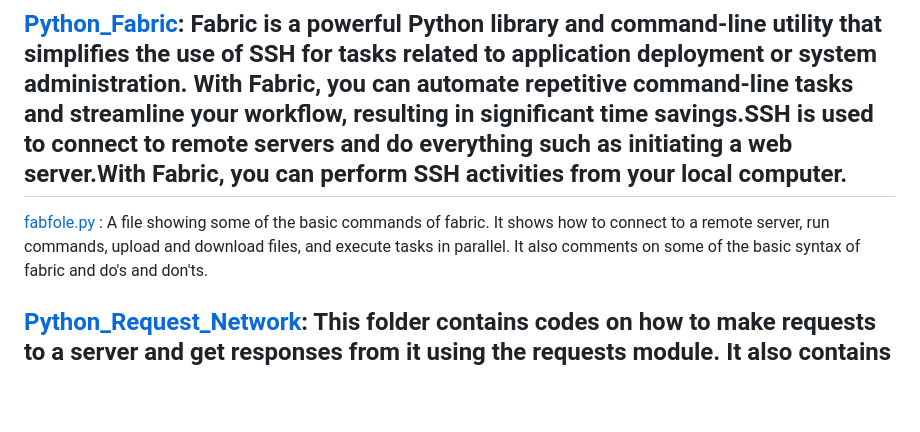
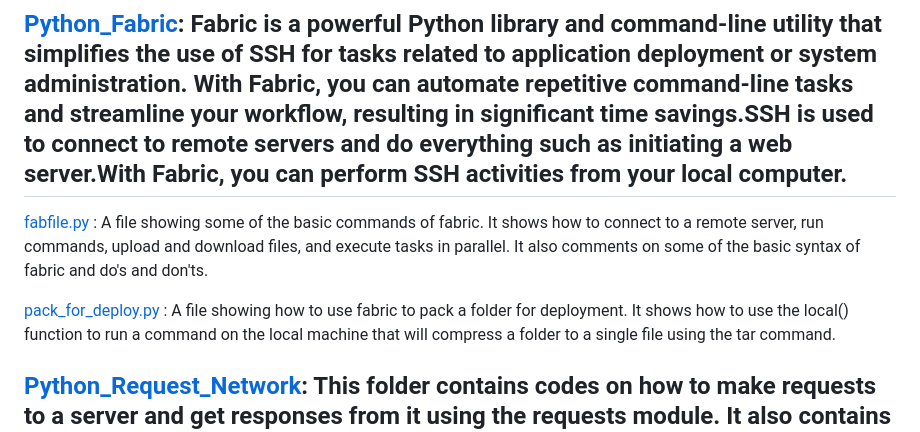
Before and after one commit to chesahkalu/My_Python, a Markdown page: README.md, the part around the change. Rendered like a GitHub page; blank space fills up the shorter version.

```diff
--- a/README.md
+++ b/README.md
@@ -128,7 +128,9 @@ The codes and comments shows how to use the import method thereby using your fun
 
 ## [Python_Fabric](./Python_Fabric/): Fabric is a powerful Python library and command-line utility that simplifies the use of SSH for tasks related to application deployment or system administration. With Fabric, you can automate repetitive command-line tasks and streamline your workflow, resulting in significant time savings.SSH is used to connect to remote servers and do everything such as initiating a web server.With Fabric, you can perform SSH activities from your local computer.
 
-[fabfole.py](./Python_Fabric/fabfile.py) : A file showing some of the basic commands of fabric. It shows how to connect to a remote server, run commands, upload and download files, and execute tasks in parallel. It also comments on some of the basic syntax of fabric and do's and don'ts.
+[fabfile.py](./Python_Fabric/fabfile.py) : A file showing some of the basic commands of fabric. It shows how to connect to a remote server, run commands, upload and download files, and execute tasks in parallel. It also comments on some of the basic syntax of fabric and do's and don'ts.
+
+[pack_for_deploy.py](./Python_Fabric/pack_for_deploy.py) : A file showing how to use fabric to pack a folder for deployment. It shows how to use the local() function to run a command on the local machine that will compress a folder to a single file using the tar command.
 
 ## [Python_Request_Network](./Python_Request_Network/): This folder contains codes on how to make requests to a server and get responses from it using the requests module. It also contains codes on how to use the urllib module to make requests to a server and get responses from it. This request and response can be in the form of JSON, XML, HTML, etc. The requests module is a simple and elegant Python HTTP library. It provides methods for accessing Web resources via HTTP. It also allows you to access the response data of Python in the same way. The urllib module provides a high-level interface for fetching data across the World Wide Web. It is a package that collects several modules for working with URLs, such as urllib.request for opening and reading URLs, urllib.error containing the exceptions raised by urllib.request, and urllib.parse for parsing URLs. It also contains a subpackage, urllib.robotparser, which can be used to read robots.txt files.
 
```
